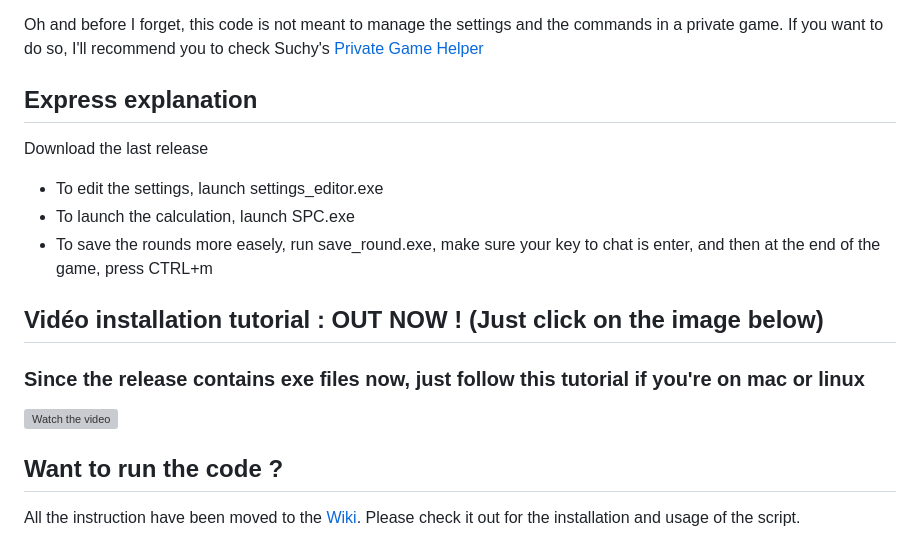
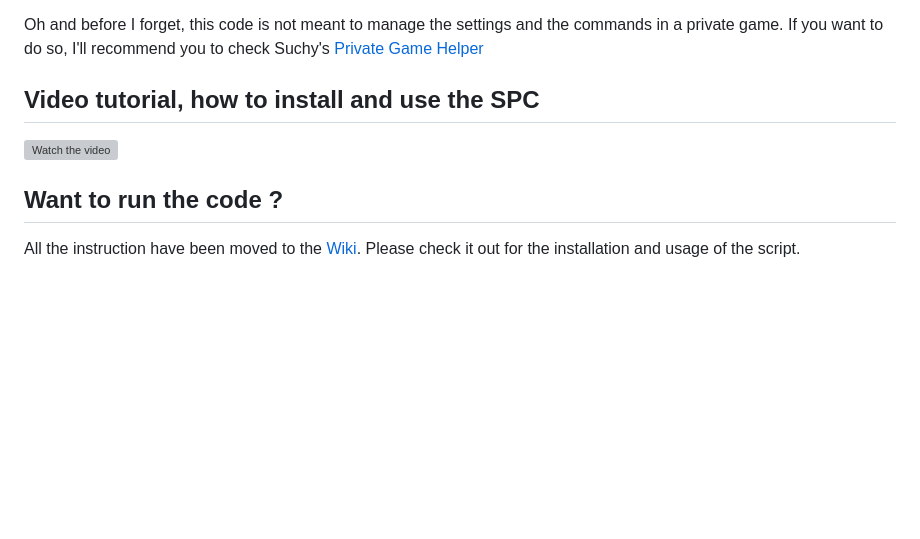
Before and after one commit to MoutonBinoclard/Super-Python-Calculator, a Markdown page: README.md, the part around the change. Drawn GitHub-style; blank space fills up the shorter version; grey boxes are pictures that could not be loaded.

Commit message:
New video

```diff
--- a/README.md
+++ b/README.md
@@ -8,17 +8,9 @@ A complete calculator for scoring tournament for Super Animal Royale. It support
 
 Oh and before I forget, this code is not meant to manage the settings and the commands in a private game. If you want to do so, I'll recommend you to check Suchy's [Private Game Helper](https://github.com/Suchy499/PrivateGameHelper-for-Super-Animal-Royale)
 
-## Express explanation
-Download the last release
-- To edit the settings, launch settings_editor.exe
-- To launch the calculation, launch SPC.exe
-- To save the rounds more easely, run save_round.exe, make sure your key to chat is enter, and then at the end of the game, press CTRL+m
+## Video tutorial, how to install and use the SPC
 
-## Vidéo installation tutorial : OUT NOW ! (Just click on the image below)
-### Since the release contains exe files now, just follow this tutorial if you're on mac or linux
-
-[![Watch the video](https://img.youtube.com/vi/1_p-Oum7Rek/maxresdefault.jpg)](https://www.youtube.com/watch?v=1_p-Oum7Rek)
-
+[![Watch the video](https://img.youtube.com/vi/NSysrF8z56c/maxresdefault.jpg)](https://youtu.be/NSysrF8z56c)
 
 ## Want to run the code ?
 
```
